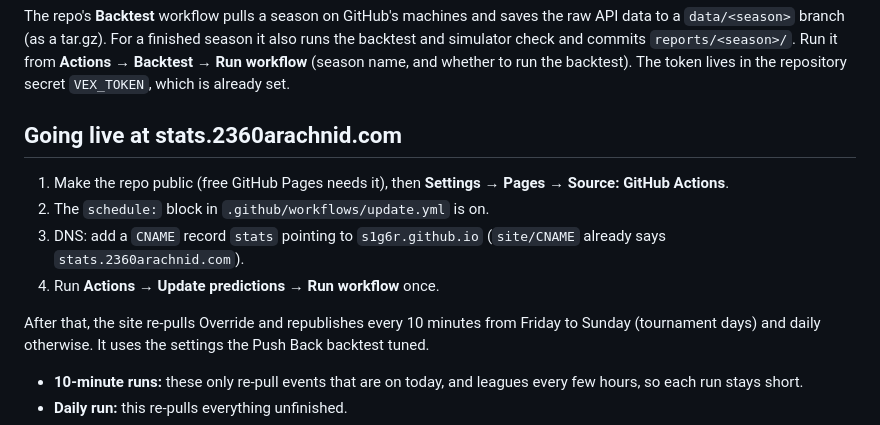
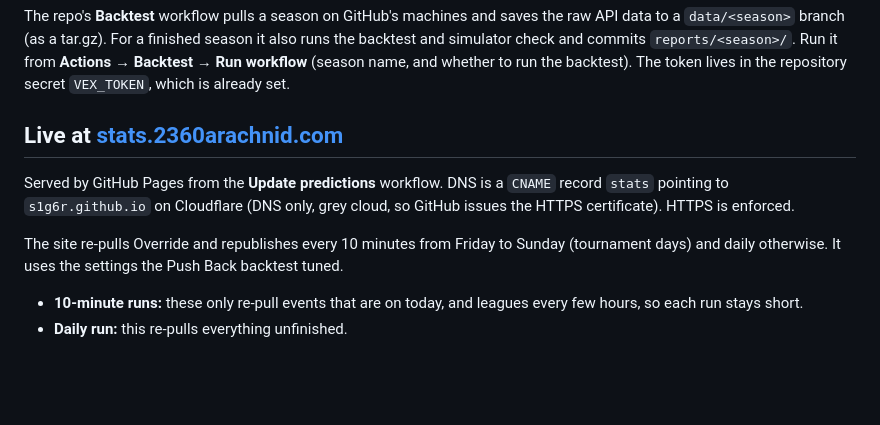
Before and after one commit to s1g6r/VexPredict, a Markdown page: README.md, the part around the change. Drawn GitHub-style; blank space fills up the shorter version.

Commit message:
README: live at stats.2360arachnid.com

```diff
--- a/README.md
+++ b/README.md
@@ -148,14 +148,13 @@ season it also runs the backtest and simulator check and commits `reports/<seaso
 Run it from **Actions → Backtest → Run workflow** (season name, and whether to run the backtest).
 The token lives in the repository secret `VEX_TOKEN`, which is already set.
 
-## Going live at stats.2360arachnid.com
+## Live at [stats.2360arachnid.com](https://stats.2360arachnid.com)
 
-1. Make the repo public (free GitHub Pages needs it), then **Settings → Pages → Source: GitHub Actions**.
-2. The `schedule:` block in `.github/workflows/update.yml` is on.
-3. DNS: add a `CNAME` record `stats` pointing to `s1g6r.github.io` (`site/CNAME` already says `stats.2360arachnid.com`).
-4. Run **Actions → Update predictions → Run workflow** once.
+Served by GitHub Pages from the **Update predictions** workflow. DNS is a
+`CNAME` record `stats` pointing to `s1g6r.github.io` on Cloudflare (DNS only,
+grey cloud, so GitHub issues the HTTPS certificate). HTTPS is enforced.
 
-After that, the site re-pulls Override and republishes every 10 minutes from
+The site re-pulls Override and republishes every 10 minutes from
 Friday to Sunday (tournament days) and daily otherwise. It uses the settings the
 Push Back backtest tuned.
 
```
